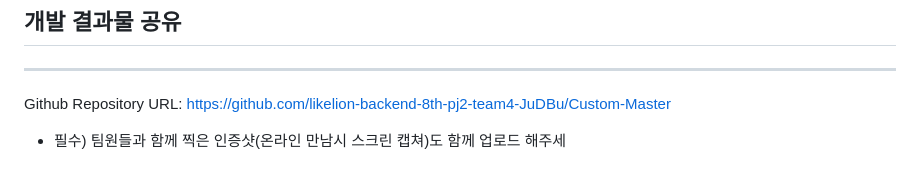
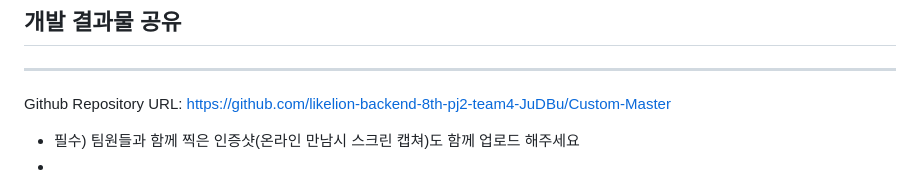
Before and after one commit to jisoo0609/Custom-Master, a Markdown page: Weekly_Log/[2주차] CustomMaster_4팀 진행상황 공유.md, the part around one of its changes. GitHub-like rendering.

```diff
--- a/Weekly_Log/[2주차] CustomMaster_4팀 진행상황 공유.md
+++ b/Weekly_Log/[2주차] CustomMaster_4팀 진행상황 공유.md
@@ -218,4 +218,5 @@
 
 Github Repository URL: https://github.com/likelion-backend-8th-pj2-team4-JuDBu/Custom-Master
 
-- 필수) 팀원들과 함께 찍은 인증샷(온라인 만남시 스크린 캡쳐)도 함께 업로드 해주세
+- 필수) 팀원들과 함께 찍은 인증샷(온라인 만남시 스크린 캡쳐)도 함께 업로드 해주세요
+-
```
Also changed, not shown: other parts of Weekly_Log/[2주차] CustomMaster_4팀 진행상황 공유.md (+1 -1 lines).
